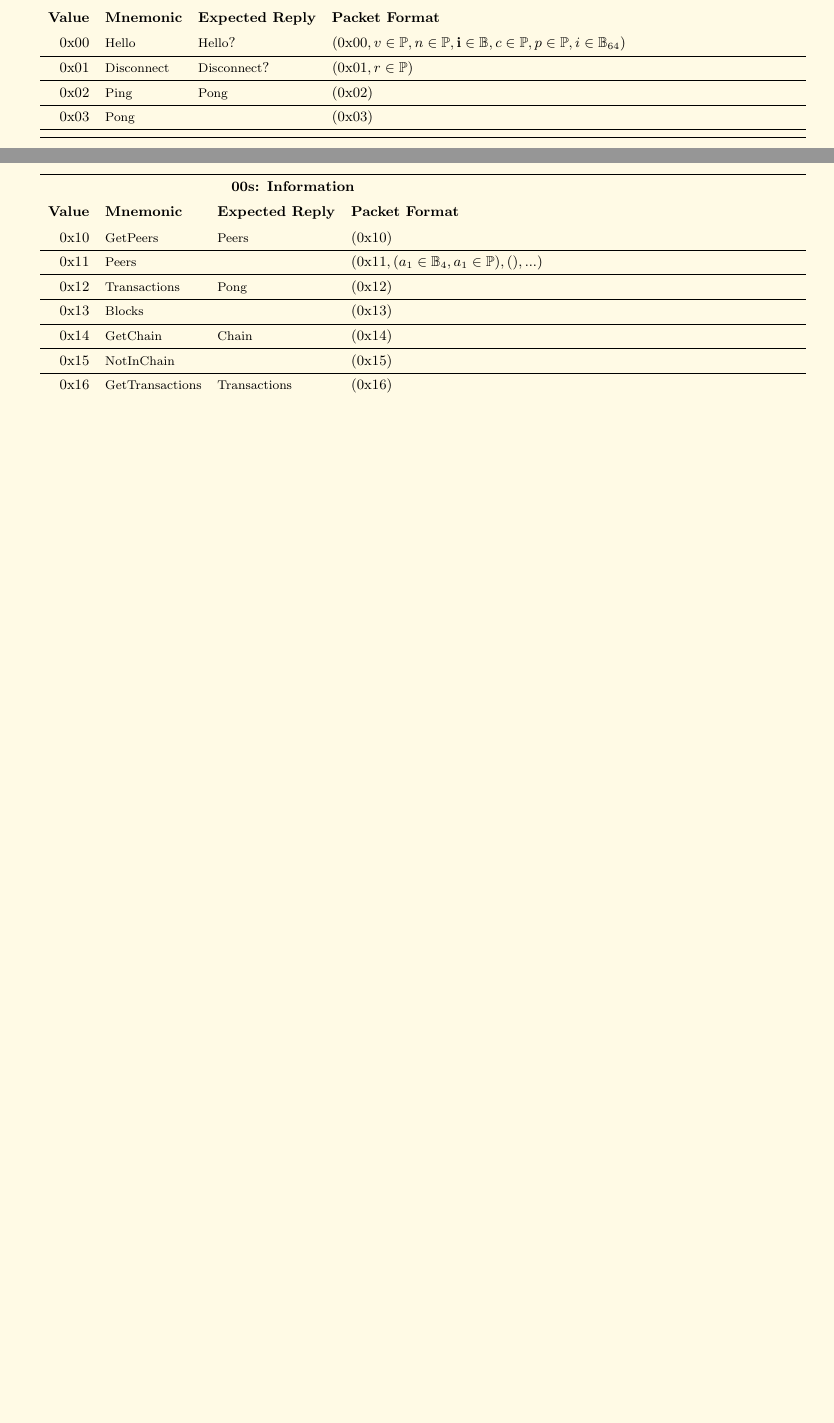
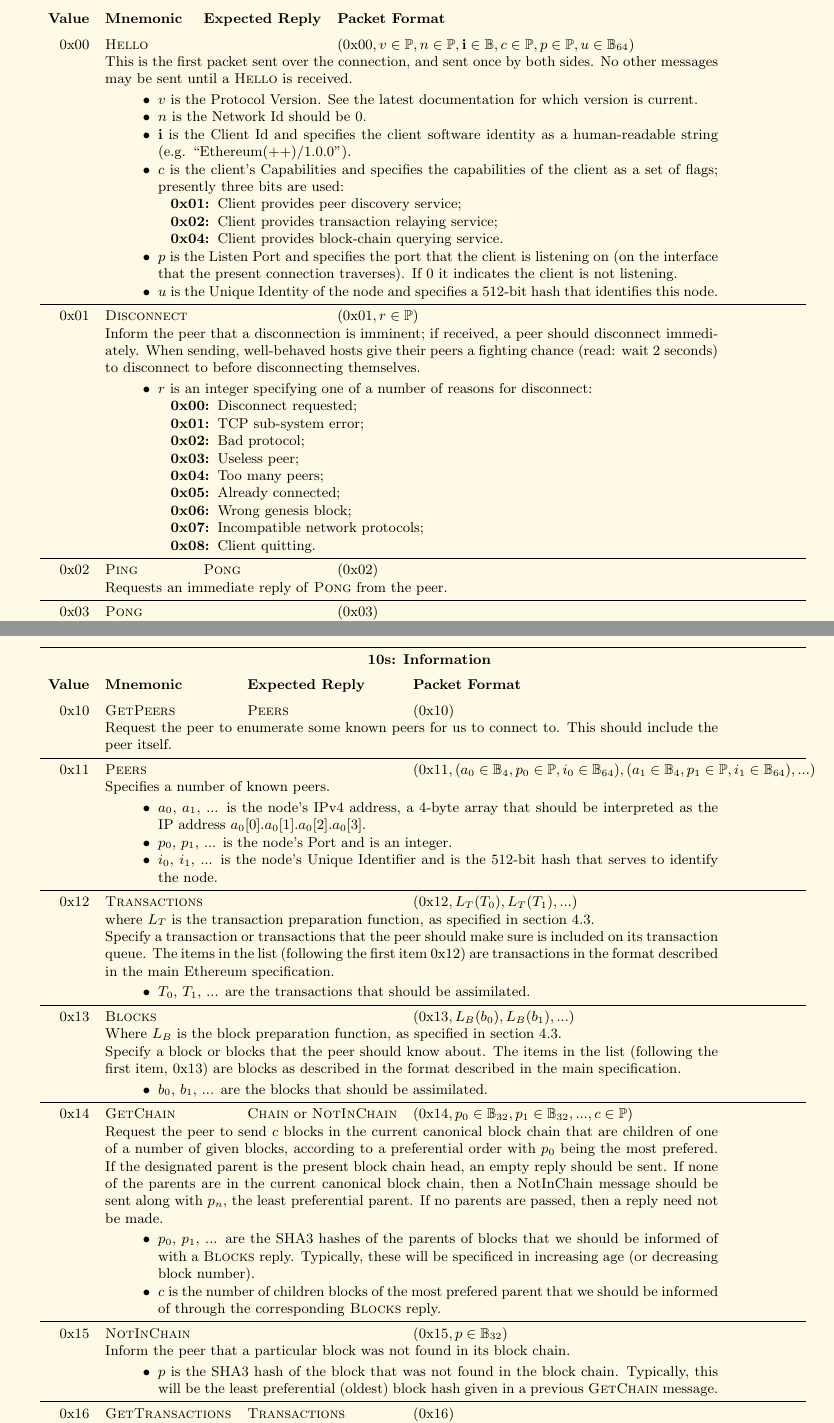
Before and after one commit to ethereum/yellowpaper, a LaTeX paper (Paper.tex): two parts of pages 20 and 21 of 21 before the commit and two parts of pages 21 and 22 of 22 after it, joined at a grey line, cut so that both start at the same text, the shorter picture padded with empty space. Compiled offline with pdfLaTeX.

Commit message:
Wire protocol.

```diff
--- a/Paper.tex
+++ b/Paper.tex
@@ -1396,35 +1396,107 @@ There are a number of different types of payload that may be encoded within the
 \toprule
 \multicolumn{4}{c}{\textbf{00s: Session control}} \vspace{5pt} \\
 \textbf{Value} & \textbf{Mnemonic} & \textbf{Expected Reply} & \textbf{Packet Format} \vspace{5pt} \\
-0x00 & {\small Hello} & {\small Hello}? & $(\text{0x}00, v \in \mathbb{P}, n \in \mathbb{P}, \mathbf{i} \in \mathbb{B}, c \in \mathbb{P}, p \in \mathbb{P}, i \in \mathbb{B}_{64})$ \\
-\midrule
-0x01 & {\small Disconnect} & {\small Disconnect}? & $(\text{0x}01, r \in \mathbb{P})$ \\
-\midrule
-0x02 & {\small Ping} & {\small Pong} & $(\text{0x}02)$ \\
-\midrule
-0x03 & {\small Pong} && $(\text{0x}03)$ \\
-\midrule
-
+0x00 & \textsc{Hello} & & $(\text{0x}00, v \in \mathbb{P}, n \in \mathbb{P}, \mathbf{i} \in \mathbb{B}, c \in \mathbb{P}, p \in \mathbb{P}, u \in \mathbb{B}_{64})$ \\
+& \multicolumn{3}{p{0.8\columnwidth}}{
+This is the first packet sent over the connection, and sent once by both sides. No other messages may be sent until a \textsc{Hello} is received.
+\begin{itemize}
+\item $v$ is the Protocol Version. See the latest documentation for which version is current.
+\item $n$ is the Network Id should be 0.
+\item $\mathbf{i}$ is the Client Id and specifies the client software identity as a human-readable string (e.g. ``Ethereum(++)/1.0.0'').
+\item $c$ is the client's Capabilities and specifies the capabilities of the client as a set of flags; presently three bits are used:
+\begin{description}
+\item[0x01] Client provides peer discovery service;
+\item[0x02] Client provides transaction relaying service;
+\item[0x04] Client provides block-chain querying service.
+\end{description}
+\item $p$ is the Listen Port and specifies the port that the client is listening on (on the interface that the present connection traverses). If 0 it indicates the client is not listening.
+\item $u$ is the Unique Identity of the node and specifies a 512-bit hash that identifies this node.
+\end{itemize}
+}\\
+\midrule
+0x01 & \textsc{Disconnect} && $(\text{0x}01, r \in \mathbb{P})$ \\
+& \multicolumn{3}{p{0.8\columnwidth}}{
+Inform the peer that a disconnection is imminent; if received, a peer should disconnect immediately. When sending, well-behaved hosts give their peers a fighting chance (read: wait 2 seconds) to disconnect to before disconnecting themselves.
+\begin{itemize}
+\item $r$ is an integer specifying one of a number of reasons for disconnect:
+\begin{description}
+\item[0x00] Disconnect requested;
+\item[0x01] TCP sub-system error;
+\item[0x02] Bad protocol;
+\item[0x03] Useless peer;
+\item[0x04] Too many peers;
+\item[0x05] Already connected;
+\item[0x06] Wrong genesis block;
+\item[0x07] Incompatible network protocols;
+\item[0x08] Client quitting.
+\end{description}
+\end{itemize}
+}\\
+\midrule
+0x02 & \textsc{Ping} & \textsc{Pong} & $(\text{0x}02)$ \\
+& \multicolumn{3}{p{0.8\columnwidth}}{Requests an immediate reply of \textsc{Pong} from the peer.}\\
+\midrule
+0x03 & \textsc{Pong} && $(\text{0x}03)$ \\
+& \multicolumn{3}{p{0.8\columnwidth}}{Reply to peer's \textsc{Ping} packet.}\\
 \bottomrule
 \end{tabular*}
 
+
 \begin{tabular*}{\columnwidth}[h]{rlll}
 \toprule
-\multicolumn{4}{c}{\textbf{00s: Information}} \vspace{5pt} \\
+\multicolumn{4}{c}{\textbf{10s: Information}} \vspace{5pt} \\
 \textbf{Value} & \textbf{Mnemonic} & \textbf{Expected Reply} & \textbf{Packet Format} \vspace{5pt} \\
-0x10 & {\small GetPeers} & {\small Peers} & $(\text{0x}10)$ \\
-\midrule
-0x11 & {\small Peers} & & $(\text{0x}11, (a_1 \in \mathbb{B}_4, a_1 \in \mathbb{P}), (), ...)$ \\
-\midrule
-0x12 & {\small Transactions} & {\small Pong} & $(\text{0x}12)$ \\
-\midrule
-0x13 & {\small Blocks} && $(\text{0x}13)$ \\
-\midrule
-0x14 & {\small GetChain} & {\small Chain} & $(\text{0x}14)$ \\
-\midrule
-0x15 & {\small NotInChain} && $(\text{0x}15)$ \\
-\midrule
-0x16 & {\small GetTransactions} & {\small Transactions} & $(\text{0x}16)$ \\
+0x10 & \textsc{GetPeers} & \textsc{Peers} & $(\text{0x}10)$ \\
+& \multicolumn{3}{p{0.8\columnwidth}}{Request the peer to enumerate some known peers for us to connect to. This should include the peer itself.}\\
+\midrule
+0x11 & \textsc{Peers} & & $(\text{0x}11, (a_0 \in \mathbb{B}_4, p_0 \in \mathbb{P}, i_0 \in \mathbb{B}_{64}), (a_1 \in \mathbb{B}_4, p_1 \in \mathbb{P}, i_1 \in \mathbb{B}_{64}), ...)$ \\
+& \multicolumn{3}{p{0.8\columnwidth}}{
+Specifies a number of known peers.
+\begin{itemize}
+\item $a_0$, $a_1$, ... is the node's IPv4 address, a 4-byte array that should be interpreted as the IP address $a_0[0]$.$a_0[1]$.$a_0[2]$.$a_0[3]$.
+\item $p_0$, $p_1$, ... is the node's Port and is an integer.
+\item $i_0$, $i_1$, ... is the node's Unique Identifier and is the 512-bit hash that serves to identify the node.
+\end{itemize}
+}\\
+\midrule
+0x12 & \textsc{Transactions} & & $(\text{0x}12, L_T(T_0), L_T(T_1), ...)$ \\
+& \multicolumn{3}{p{0.8\columnwidth}}{
+where $L_T$ is the transaction preparation function, as specified in section \ref{ch:block}.
+
+Specify a transaction or transactions that the peer should make sure is included on its transaction queue. The items in the list (following the first item 0x12) are transactions in the format described in the main Ethereum specification.
+\begin{itemize}
+\item $T_0$, $T_1$, ... are the transactions that should be assimilated.
+\end{itemize}
+}\\
+\midrule
+0x13 & \textsc{Blocks} && $(\text{0x}13, L_B(b_0), L_B(b_1), ...)$ \\
+& \multicolumn{3}{p{0.8\columnwidth}}{
+Where $L_B$ is the block preparation function, as specified in section \ref{ch:block}.
+
+Specify a block or blocks that the peer should know about. The items in the list (following the first item, 0x13) are blocks as described in the format described in the main specification.
+\begin{itemize}
+\item $b_0$, $b_1$, ... are the blocks that should be assimilated.
+\end{itemize}
+}\\
+\midrule
+0x14 & \textsc{GetChain} & \textsc{Chain} or \textsc{NotInChain} & $(\text{0x}14, p_0 \in \mathbb{B}_{32}, p_1 \in \mathbb{B}_{32}, ..., c \in \mathbb{P})$ \\
+& \multicolumn{3}{p{0.8\columnwidth}}{
+Request the peer to send $c$ blocks in the current canonical block chain that are children of one of a number of given blocks, according to a preferential order with $p_0$ being the most prefered. If the designated parent is the present block chain head, an empty reply should be sent. If none of the parents are in the current canonical block chain, then a NotInChain message should be sent along with $p_n$, the least preferential parent. If no parents are passed, then a reply need not be made.
+\begin{itemize}
+\item $p_0$, $p_1$, ... are the SHA3 hashes of the parents of blocks that we should be informed of with a \textsc{Blocks} reply. Typically, these will be specificed in increasing age (or decreasing block number).
+\item $c$ is the number of children blocks of the most prefered parent that we should be informed of through the corresponding \textsc{Blocks} reply.
+\end{itemize}
+}\\
+\midrule
+0x15 & \textsc{NotInChain} && $(\text{0x}15, p \in \mathbb{B}_{32})$ \\
+& \multicolumn{3}{p{0.8\columnwidth}}{Inform the peer that a particular block was not found in its block chain.
+\begin{itemize}
+\item $p$ is the SHA3 hash of the block that was not found in the block chain. Typically, this will be the least preferential (oldest) block hash given in a previous \textsc{GetChain} message.
+\end{itemize}
+}\\
+\midrule
+0x16 & \textsc{GetTransactions} & \textsc{Transactions} & $(\text{0x}16)$ \\
+& \multicolumn{3}{p{0.8\columnwidth}}{Request the peer to send all transactions currently in the queue. See \textsc{Transactions}.}\\
 \bottomrule
 \end{tabular*}
 
```
Also changed, not shown: Paper.tex (98 more changed lines).
